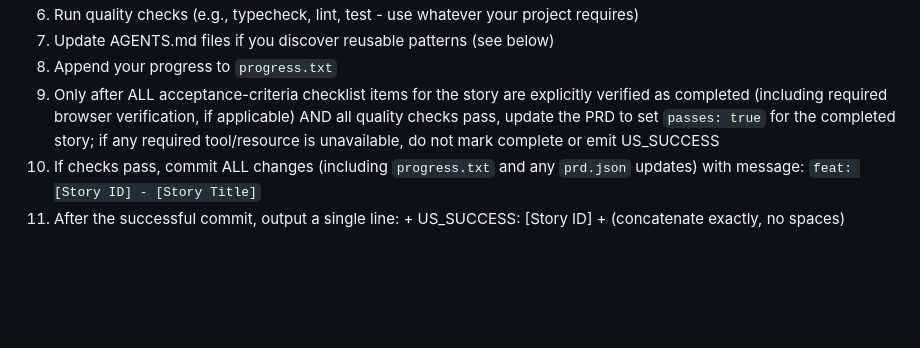
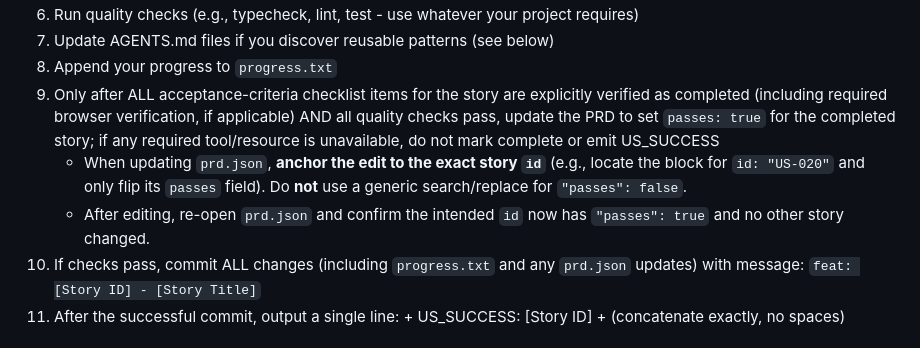
Before and after one commit to donkikos/reading_companion, a Markdown page: ralph_prompt.md, the part around the change. Drawn GitHub-style; blank space fills up the shorter version.

Commit message:
fix: ralph prompt to make sure correct user story is marked done

```diff
--- a/ralph_prompt.md
+++ b/ralph_prompt.md
@@ -14,6 +14,8 @@ If priority field is missing from user story, this should be the one YOU decide
 7. Update AGENTS.md files if you discover reusable patterns (see below)
 8. Append your progress to `progress.txt`
 9. Only after ALL acceptance-criteria checklist items for the story are explicitly verified as completed (including required browser verification, if applicable) AND all quality checks pass, update the PRD to set `passes: true` for the completed story; if any required tool/resource is unavailable, do not mark complete or emit US_SUCCESS
+   - When updating `prd.json`, **anchor the edit to the exact story `id`** (e.g., locate the block for `id: "US-020"` and only flip its `passes` field). Do **not** use a generic search/replace for `"passes": false`.
+   - After editing, re-open `prd.json` and confirm the intended `id` now has `"passes": true` and no other story changed.
 10. If checks pass, commit ALL changes (including `progress.txt` and any `prd.json` updates) with message: `feat: [Story ID] - [Story Title]`
 11. After the successful commit, output a single line: <promise> + US_SUCCESS: [Story ID] + </promise> (concatenate exactly, no spaces)
 
```
